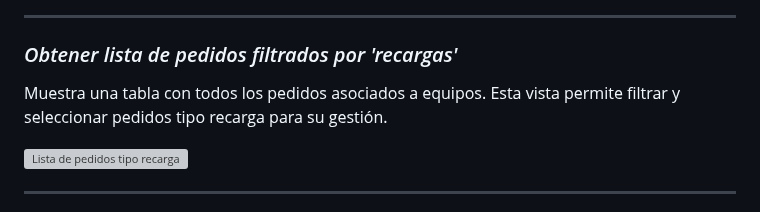
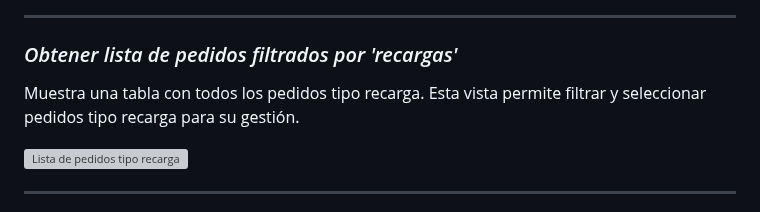
Before and after one commit to fiis-bd242/bd242-grupo6, a Markdown page: 11/11.3/11.3.md, the part around the change. Drawn GitHub-style; grey boxes are pictures that could not be loaded.

```diff
--- a/11/11.3/11.3.md
+++ b/11/11.3/11.3.md
@@ -65,7 +65,7 @@ Es la pantalla inicial del programa que permite al usuario acceder a las diferen
 ---
 
 ### *Obtener lista de pedidos filtrados por 'recargas'*
-Muestra una tabla con todos los pedidos asociados a equipos. Esta vista permite filtrar y seleccionar pedidos tipo recarga para su gestión.
+Muestra una tabla con todos los pedidos tipo recarga. Esta vista permite filtrar y seleccionar pedidos tipo recarga para su gestión.
 
 ![Lista de pedidos tipo recarga](https://github.com/fiis-bd242/bd242-grupo6/blob/main/11/11.3/PantallasModuloRecarga/RecargaP1.png?raw=true)
 
```
Also changed, not shown: 0/0.4/0.4.md (+2 -2 lines).
